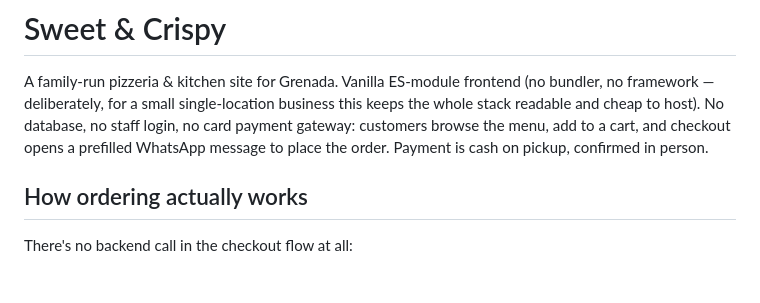
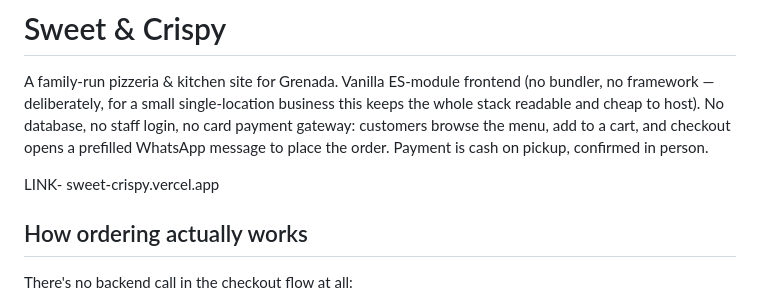
Before and after one commit to parmram29/sweet-crispy, a Markdown page: README.md, the part around the change. GitHub-like rendering; blank space fills up the shorter version.

Commit message:
Include project link in README
Add project link to README

```diff
--- a/README.md
+++ b/README.md
@@ -6,6 +6,8 @@ this keeps the whole stack readable and cheap to host). No database, no
 staff login, no card payment gateway: customers browse the menu, add to a
 cart, and checkout opens a prefilled WhatsApp message to place the order.
 Payment is cash on pickup, confirmed in person.
+
+LINK- sweet-crispy.vercel.app
 
 ## How ordering actually works
 
```
